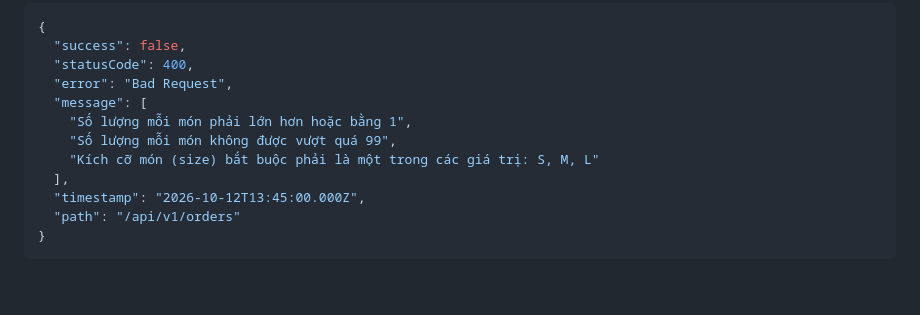
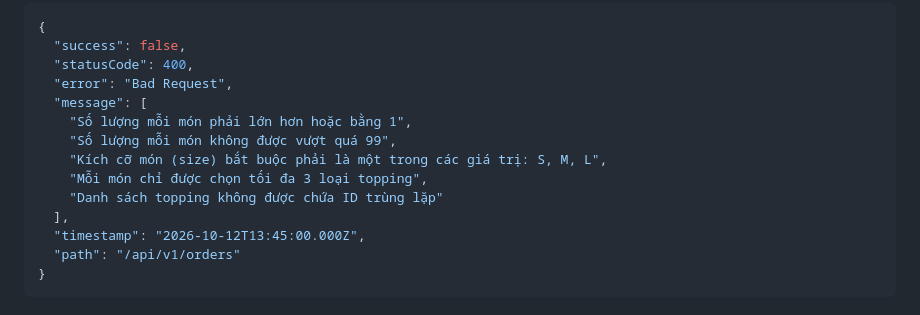
Before and after one commit to ChienPM-27/BrewLite_02, a Markdown page: docs/cart/api-contract.md, the part around the change. GitHub-like rendering; blank space fills up the shorter version.

```diff
--- a/docs/cart/api-contract.md
+++ b/docs/cart/api-contract.md
@@ -83,7 +83,9 @@ Tài liệu này là "Hợp đồng giao tiếp" chính thức giữa Cart (Fron
   "message": [
     "Số lượng mỗi món phải lớn hơn hoặc bằng 1",
     "Số lượng mỗi món không được vượt quá 99",
-    "Kích cỡ món (size) bắt buộc phải là một trong các giá trị: S, M, L"
+    "Kích cỡ món (size) bắt buộc phải là một trong các giá trị: S, M, L",
+    "Mỗi món chỉ được chọn tối đa 3 loại topping",
+    "Danh sách topping không được chứa ID trùng lặp"
   ],
   "timestamp": "2026-10-12T13:45:00.000Z",
   "path": "/api/v1/orders"
```
Also changed, not shown: docs/cart/fe-be-skeleton.md (+2 -0 lines), docs/cart/usecase-spec-cart.md (+6 -0 lines).
